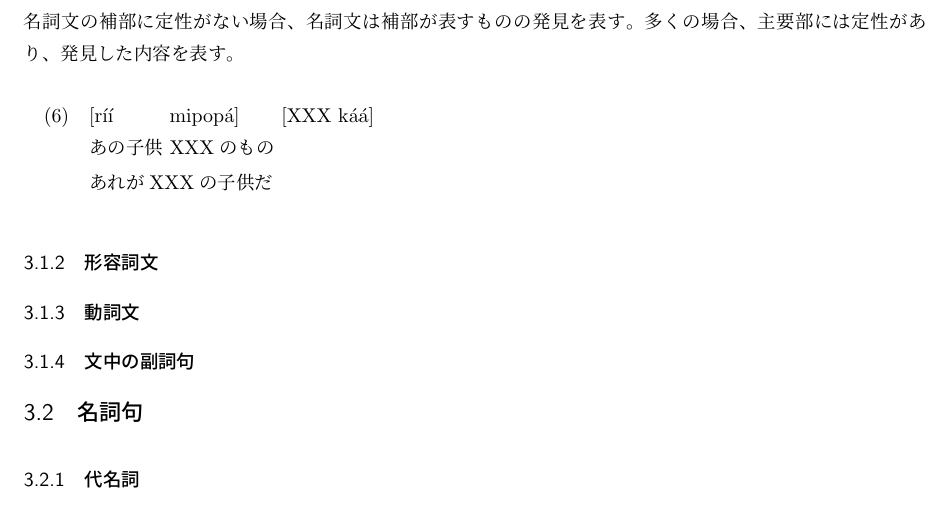
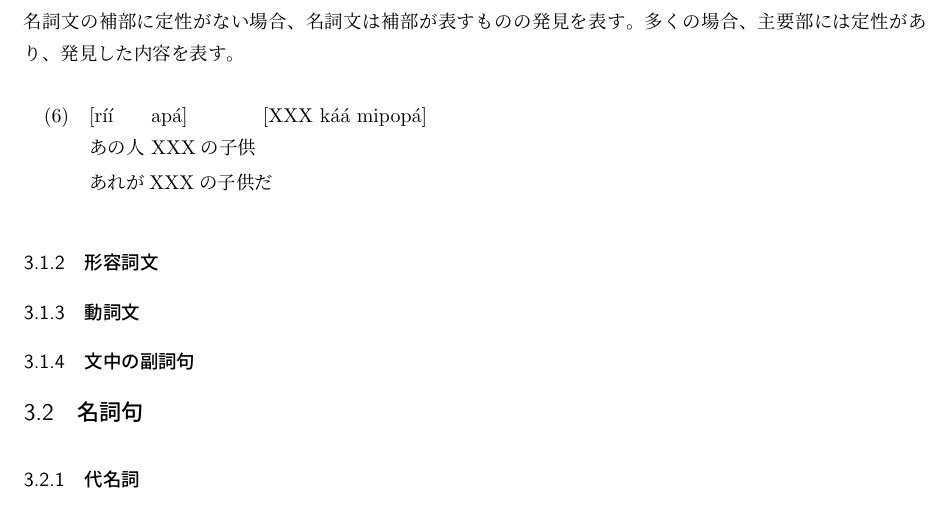
Before and after one commit to yuuri3/lang, a LaTeX document (myLanguage.tex, which reads section/名詞文.tex): part of page 11 of 14, cut so that both start at the same text. Compiled offline with upLaTeX and dvipdfmx.

Commit message:
fix
% 「発見」の補部:

```diff
--- a/section/名詞文.tex
+++ b/section/名詞文.tex
@@ -21,9 +21,7 @@
 多くの場合、主要部には定性があり、発見した内容を表す。
 
 \begin{exe}
-    \ex \gll [r\'i\'i mipop\'a] [XXX k\'a\'a] \\
-        あの子供 XXXのもの \\
+    \ex \gll [r\'i\'i ap\'a] [XXX k\'a\'a mipop\'a] \\
+        あの人 XXXの子供 \\
     \glt あれがXXXの子供だ
 \end{exe}
-% 「発見」の補部:
-% 例2の補部 [XXX k'a'a] は名詞句の構造（XXX の k'a'a、おそらく名詞句の修飾構造）を含んでいるようですが、主要部と補部の境界線をもう少し明確に定義すると、読者が文構造を把握しやすくなります。
```
